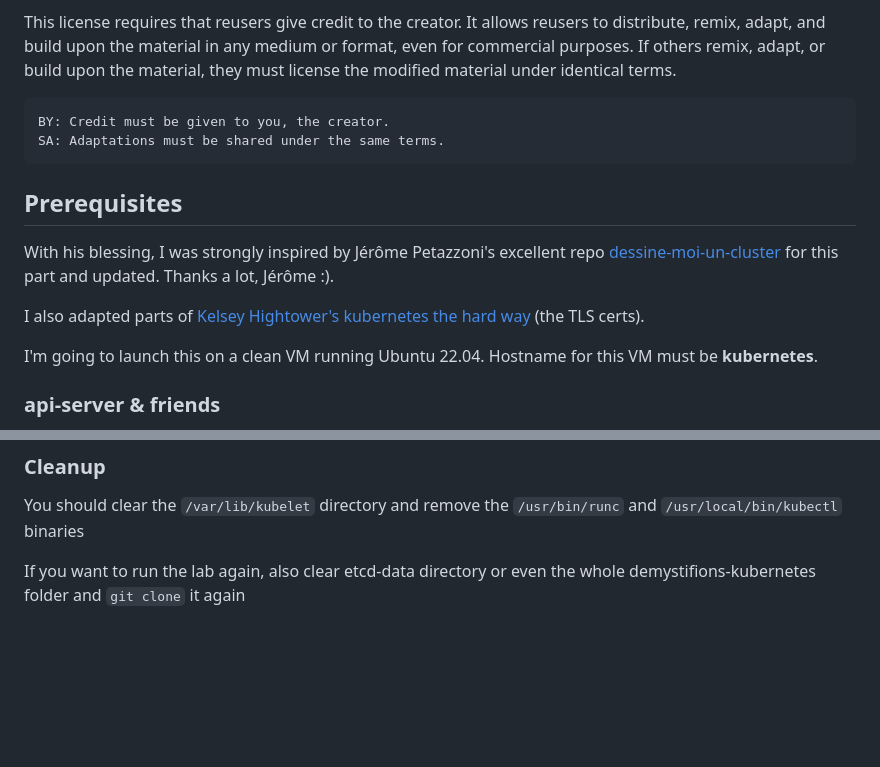
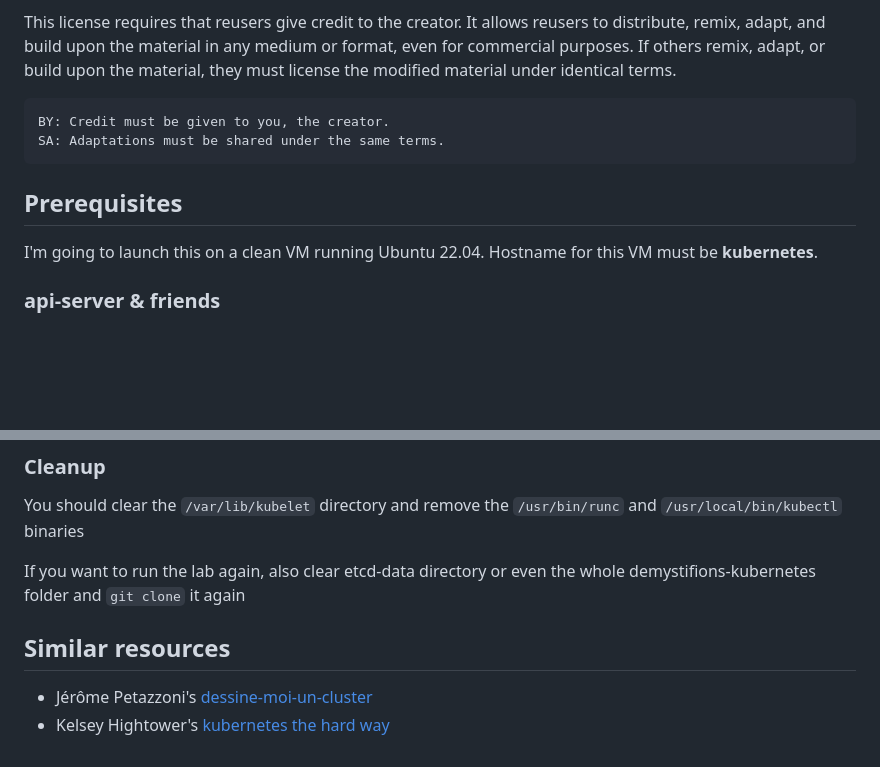
Before and after one commit to zwindler/demystifions-kubernetes, a Markdown page: README.md, 2 parts joined by grey strips. Rendered like a GitHub page; blank space fills up the shorter version.

```diff
--- a/README.md
+++ b/README.md
@@ -9,12 +9,7 @@ This license requires that reusers give credit to the creator. It allows reusers
     BY: Credit must be given to you, the creator.
     SA: Adaptations must be shared under the same terms.
 
-
 ## Prerequisites
-
-With his blessing, I was strongly inspired by Jérôme Petazzoni's excellent repo [dessine-moi-un-cluster](https://github.com/jpetazzo/dessine-moi-un-cluster) for this part and updated. Thanks a lot, Jérôme :).
-
-I also adapted parts of [Kelsey Hightower's kubernetes the hard way](https://github.com/kelseyhightower/kubernetes-the-hard-way) (the TLS certs).
 
 I'm going to launch this on a clean VM running Ubuntu 22.04. Hostname for this VM must be **kubernetes**.
 
@@ -598,3 +593,8 @@ Now, you should have a working "one node kubernetes cluster"
 You should clear the `/var/lib/kubelet` directory and remove the `/usr/bin/runc` and `/usr/local/bin/kubectl` binaries
 
 If you want to run the lab again, also clear etcd-data directory or even the whole demystifions-kubernetes folder and `git clone` it again
+
+## Similar resources
+
+* Jérôme Petazzoni's [dessine-moi-un-cluster](https://github.com/jpetazzo/dessine-moi-un-cluster)
+* Kelsey Hightower's [kubernetes the hard way](https://github.com/kelseyhightower/kubernetes-the-hard-way)
```
